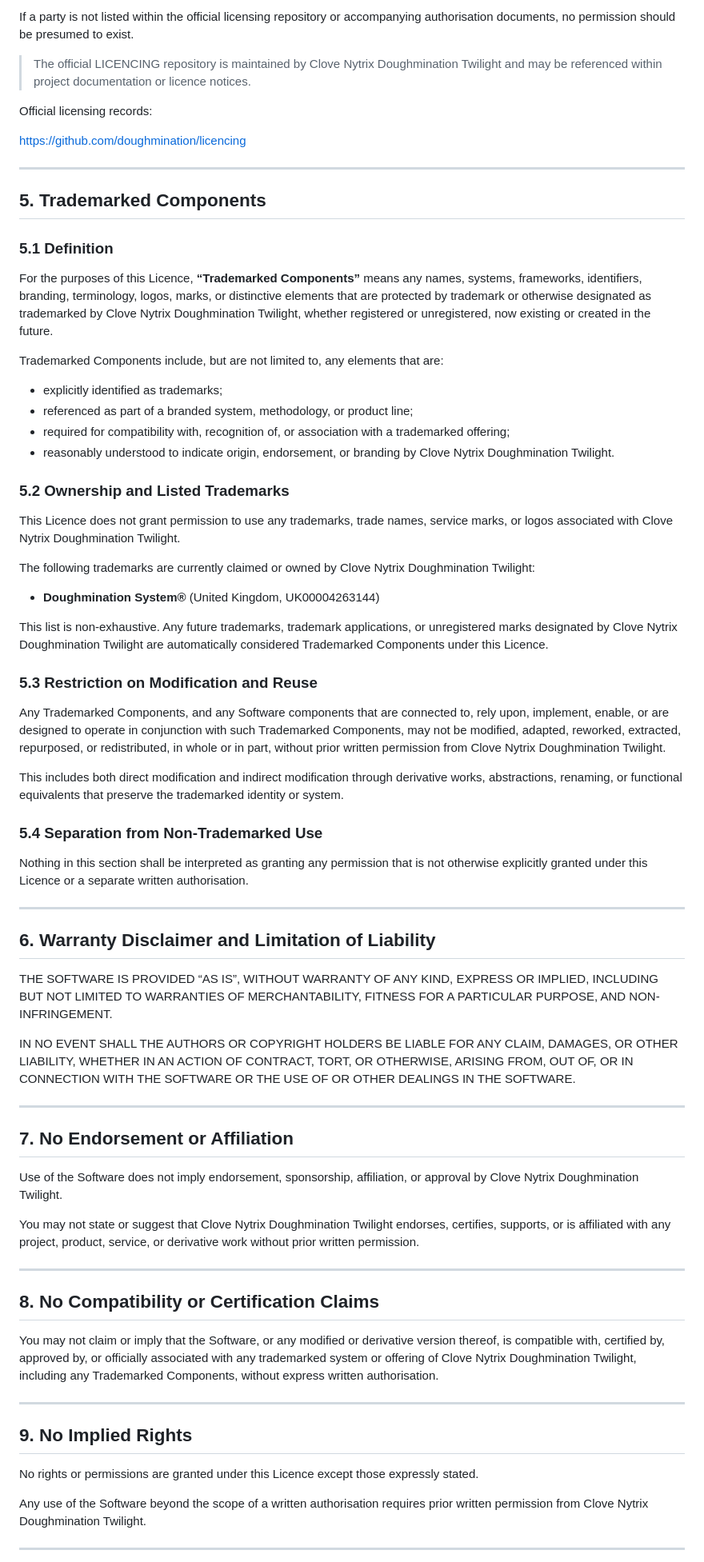
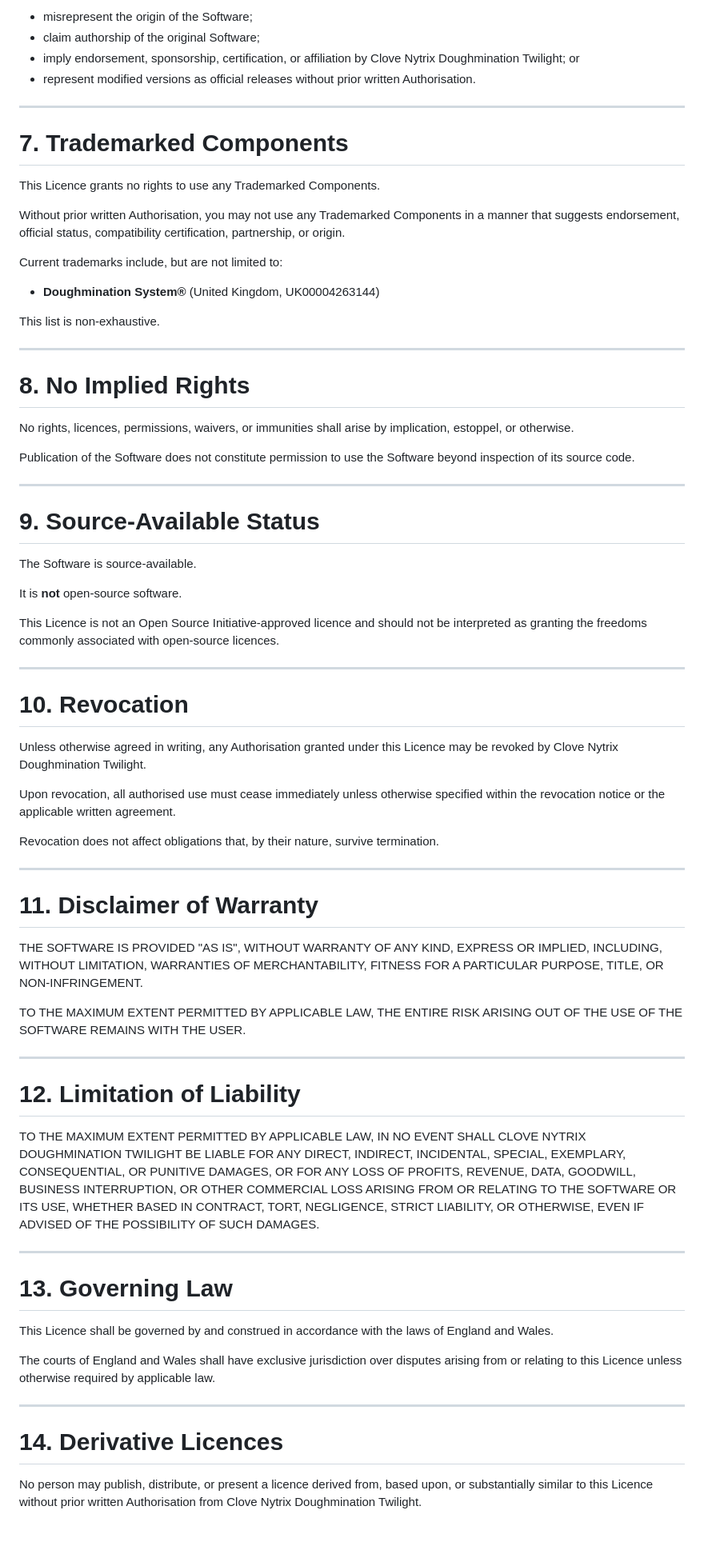
Before and after one commit to Clove-Web/pocket-id-music-player, a Markdown page: LICENCE.md, the part around one of its changes. Shown at 80% size. GitHub-like rendering; blank space fills up the shorter version.

Commit message:
chore: update licence

```diff
--- a/LICENCE.md
+++ b/LICENCE.md
@@ -72,76 +78,76 @@
 
-  If a party is not listed within the official licensing repository or accompanying authorisation documents, no permission should be presumed to exist.
+* misrepresent the origin of the Software;
+* claim authorship of the original Software;
+* imply endorsement, sponsorship, certification, or affiliation by Clove Nytrix Doughmination Twilight; or
+* represent modified versions as official releases without prior written Authorisation.
 
-  > The official LICENCING repository is maintained by Clove Nytrix Doughmination Twilight and may be referenced within project documentation or licence notices.
+---
 
-  Official licensing records:
+# 7. Trademarked Components
 
-  [https://github.com/doughmination/licencing](https://github.com/doughmination/licencing)
+This Licence grants no rights to use any Trademarked Components.
 
-  ---
+Without prior written Authorisation, you may not use any Trademarked Components in a manner that suggests endorsement, official status, compatibility certification, partnership, or origin.
 
-  ## 5. Trademarked Components
+Current trademarks include, but are not limited to:
 
-  ### 5.1 Definition
+* **Doughmination System®** (United Kingdom, UK00004263144)
 
-  For the purposes of this Licence, **“Trademarked Components”** means any names, systems, frameworks, identifiers, branding, terminology, logos, marks, or distinctive elements that are protected by trademark or otherwise designated as trademarked by Clove Nytrix Doughmination Twilight, whether registered or unregistered, now existing or created in the future.
+This list is non-exhaustive.
 
-  Trademarked Components include, but are not limited to, any elements that are:
+---
 
-  * explicitly identified as trademarks;
-  * referenced as part of a branded system, methodology, or product line;
-  * required for compatibility with, recognition of, or association with a trademarked offering;
-  * reasonably understood to indicate origin, endorsement, or branding by Clove Nytrix Doughmination Twilight.
+# 8. No Implied Rights
 
-  ### 5.2 Ownership and Listed Trademarks
+No rights, licences, permissions, waivers, or immunities shall arise by implication, estoppel, or otherwise.
 
-  This Licence does not grant permission to use any trademarks, trade names, service marks, or logos associated with Clove Nytrix Doughmination Twilight.
+Publication of the Software does not constitute permission to use the Software beyond inspection of its source code.
 
-  The following trademarks are currently claimed or owned by Clove Nytrix Doughmination Twilight:
+---
 
-  * **Doughmination System®** (United Kingdom, UK00004263144)
+# 9. Source-Available Status
 
-  This list is non-exhaustive. Any future trademarks, trademark applications, or unregistered marks designated by Clove Nytrix Doughmination Twilight are automatically considered Trademarked Components under this Licence.
+The Software is source-available.
 
-  ### 5.3 Restriction on Modification and Reuse
+It is **not** open-source software.
 
-  Any Trademarked Components, and any Software components that are connected to, rely upon, implement, enable, or are designed to operate in conjunction with such Trademarked Components, may not be modified, adapted, reworked, extracted, repurposed, or redistributed, in whole or in part, without prior written permission from Clove Nytrix Doughmination Twilight.
+This Licence is not an Open Source Initiative-approved licence and should not be interpreted as granting the freedoms commonly associated with open-source licences.
 
-  This includes both direct modification and indirect modification through derivative works, abstractions, renaming, or functional equivalents that preserve the trademarked identity or system.
+---
 
-  ### 5.4 Separation from Non-Trademarked Use
+# 10. Revocation
 
-  Nothing in this section shall be interpreted as granting any permission that is not otherwise explicitly granted under this Licence or a separate written authorisation.
+Unless otherwise agreed in writing, any Authorisation granted under this Licence may be revoked by Clove Nytrix Doughmination Twilight.
 
-  ---
+Upon revocation, all authorised use must cease immediately unless otherwise specified within the revocation notice or the applicable written agreement.
 
-  ## 6. Warranty Disclaimer and Limitation of Liability
+Revocation does not affect obligations that, by their nature, survive termination.
 
-  THE SOFTWARE IS PROVIDED “AS IS”, WITHOUT WARRANTY OF ANY KIND, EXPRESS OR IMPLIED, INCLUDING BUT NOT LIMITED TO WARRANTIES OF MERCHANTABILITY, FITNESS FOR A PARTICULAR PURPOSE, AND NON-INFRINGEMENT.
+---
 
-  IN NO EVENT SHALL THE AUTHORS OR COPYRIGHT HOLDERS BE LIABLE FOR ANY CLAIM, DAMAGES, OR OTHER LIABILITY, WHETHER IN AN ACTION OF CONTRACT, TORT, OR OTHERWISE, ARISING FROM, OUT OF, OR IN CONNECTION WITH THE SOFTWARE OR THE USE OF OR OTHER DEALINGS IN THE SOFTWARE.
+# 11. Disclaimer of Warranty
 
-  ---
+THE SOFTWARE IS PROVIDED "AS IS", WITHOUT WARRANTY OF ANY KIND, EXPRESS OR IMPLIED, INCLUDING, WITHOUT LIMITATION, WARRANTIES OF MERCHANTABILITY, FITNESS FOR A PARTICULAR PURPOSE, TITLE, OR NON-INFRINGEMENT.
 
-  ## 7. No Endorsement or Affiliation
+TO THE MAXIMUM EXTENT PERMITTED BY APPLICABLE LAW, THE ENTIRE RISK ARISING OUT OF THE USE OF THE SOFTWARE REMAINS WITH THE USER.
 
-  Use of the Software does not imply endorsement, sponsorship, affiliation, or approval by Clove Nytrix Doughmination Twilight.
+---
 
-  You may not state or suggest that Clove Nytrix Doughmination Twilight endorses, certifies, supports, or is affiliated with any project, product, service, or derivative work without prior written permission.
+# 12. Limitation of Liability
 
-  ---
+TO THE MAXIMUM EXTENT PERMITTED BY APPLICABLE LAW, IN NO EVENT SHALL CLOVE NYTRIX DOUGHMINATION TWILIGHT BE LIABLE FOR ANY DIRECT, INDIRECT, INCIDENTAL, SPECIAL, EXEMPLARY, CONSEQUENTIAL, OR PUNITIVE DAMAGES, OR FOR ANY LOSS OF PROFITS, REVENUE, DATA, GOODWILL, BUSINESS INTERRUPTION, OR OTHER COMMERCIAL LOSS ARISING FROM OR RELATING TO THE SOFTWARE OR ITS USE, WHETHER BASED IN CONTRACT, TORT, NEGLIGENCE, STRICT LIABILITY, OR OTHERWISE, EVEN IF ADVISED OF THE POSSIBILITY OF SUCH DAMAGES.
 
-  ## 8. No Compatibility or Certification Claims
+---
 
-  You may not claim or imply that the Software, or any modified or derivative version thereof, is compatible with, certified by, approved by, or officially associated with any trademarked system or offering of Clove Nytrix Doughmination Twilight, including any Trademarked Components, without express written authorisation.
+# 13. Governing Law
 
-  ---
+This Licence shall be governed by and construed in accordance with the laws of England and Wales.
 
-  ## 9. No Implied Rights
+The courts of England and Wales shall have exclusive jurisdiction over disputes arising from or relating to this Licence unless otherwise required by applicable law.
 
-  No rights or permissions are granted under this Licence except those expressly stated.
+---
 
-  Any use of the Software beyond the scope of a written authorisation requires prior written permission from Clove Nytrix Doughmination Twilight.
+# 14. Derivative Licences
 
-  ---
+No person may publish, distribute, or present a licence derived from, based upon, or substantially similar to this Licence without prior written Authorisation from Clove Nytrix Doughmination Twilight.
 
```
Also changed, not shown: other parts of LICENCE.md (+45 -67 lines).
